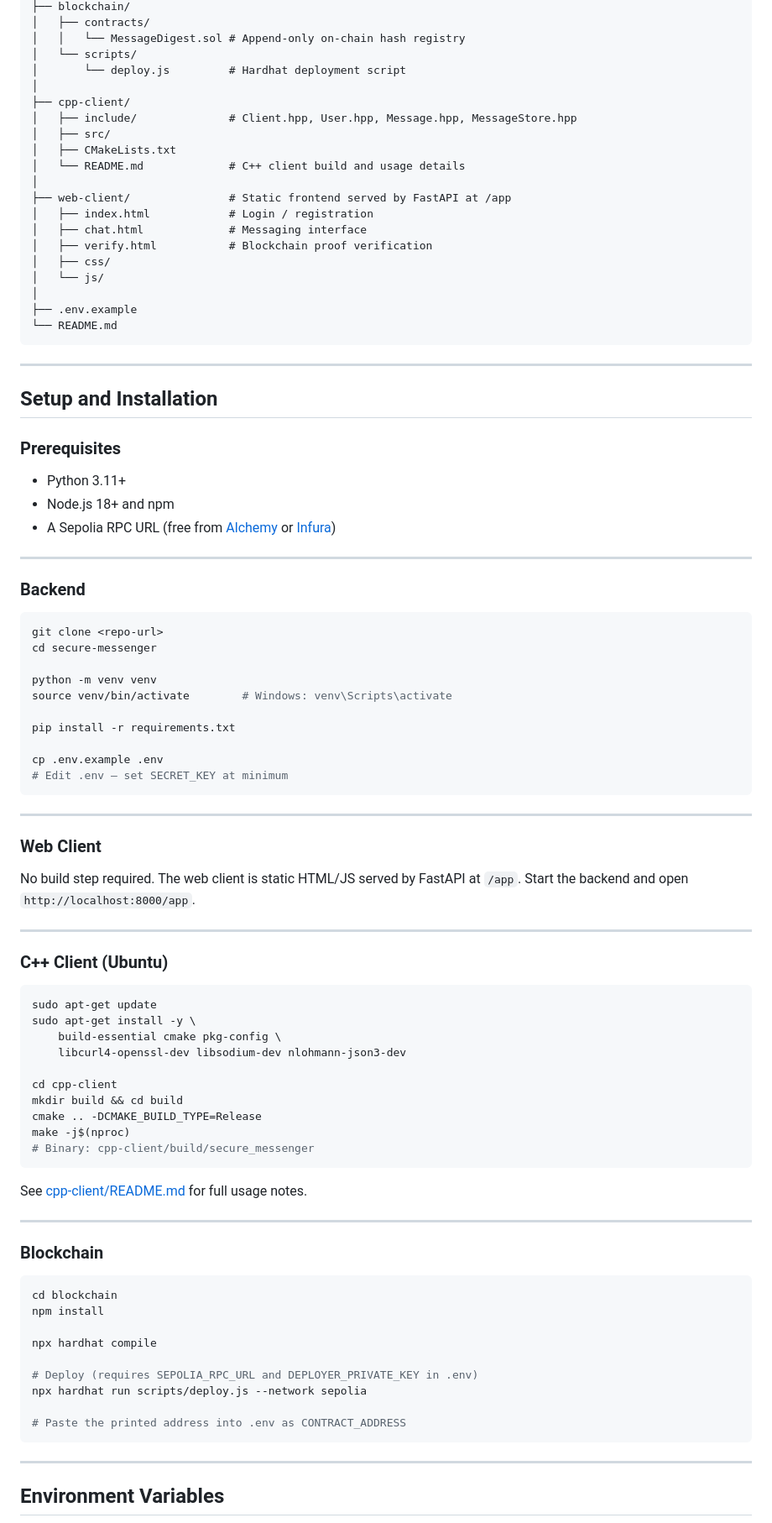
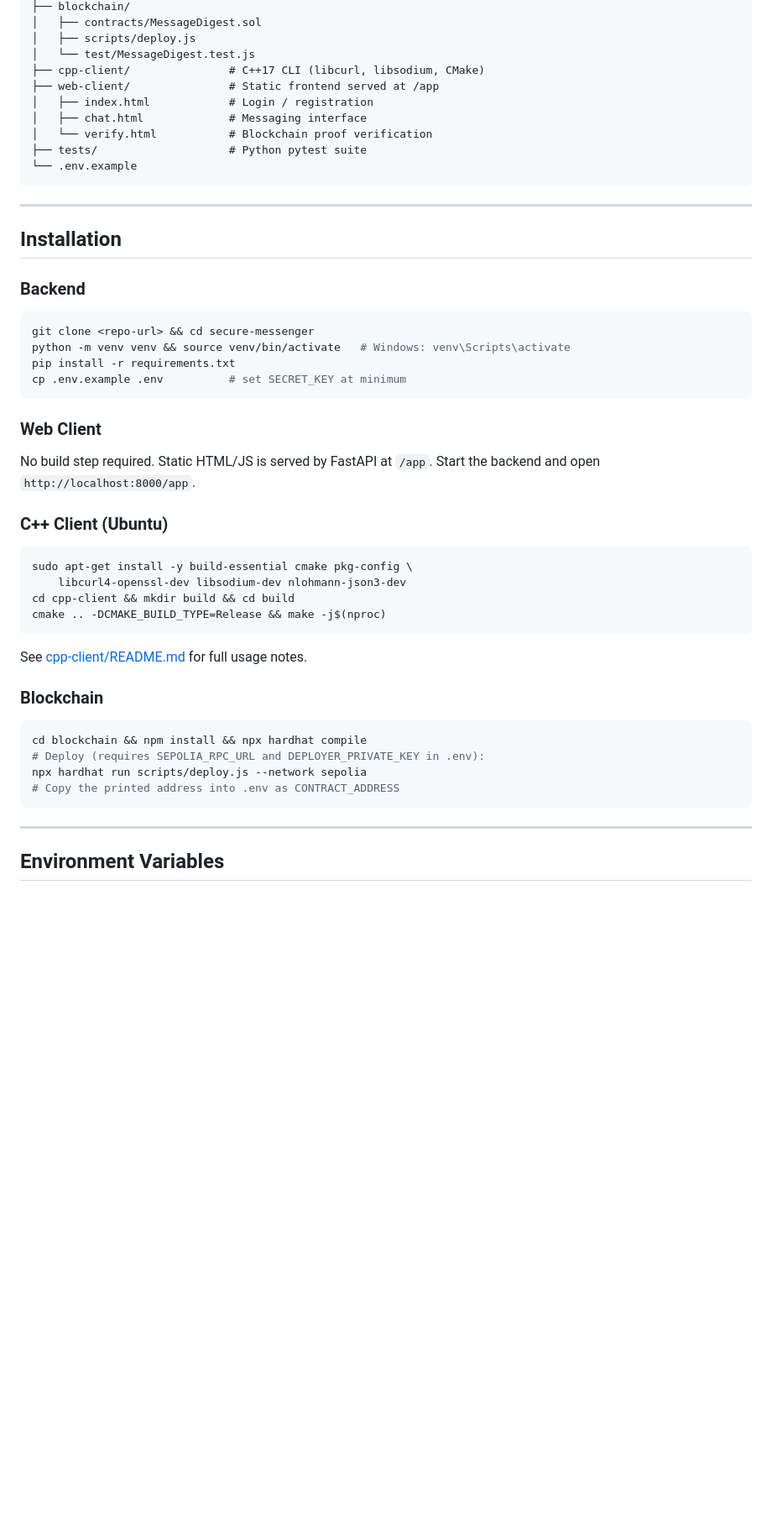
Before and after one commit to mahdi-m10/secure-mailbox, a Markdown page: README.md, the part around one of its changes. Shown at 84% size. GitHub-like rendering; blank space fills up the shorter version.

````diff
--- a/README.md
+++ b/README.md
@@ -68,92 +73,51 @@ secure-messenger/
 ├── blockchain/
-│   ├── contracts/
-│   │   └── MessageDigest.sol # Append-only on-chain hash registry
-│   └── scripts/
-│       └── deploy.js         # Hardhat deployment script
-│
-├── cpp-client/
-│   ├── include/              # Client.hpp, User.hpp, Message.hpp, MessageStore.hpp
-│   ├── src/
-│   ├── CMakeLists.txt
-│   └── README.md             # C++ client build and usage details
-│
-├── web-client/               # Static frontend served by FastAPI at /app
+│   ├── contracts/MessageDigest.sol
+│   ├── scripts/deploy.js
+│   └── test/MessageDigest.test.js
+├── cpp-client/               # C++17 CLI (libcurl, libsodium, CMake)
+├── web-client/               # Static frontend served at /app
 │   ├── index.html            # Login / registration
 │   ├── chat.html             # Messaging interface
-│   ├── verify.html           # Blockchain proof verification
-│   ├── css/
-│   └── js/
-│
-├── .env.example
-└── README.md
+│   └── verify.html           # Blockchain proof verification
+├── tests/                    # Python pytest suite
+└── .env.example
 ```
 
 ---
 
-## Setup and Installation
-
-### Prerequisites
-
-- Python 3.11+
-- Node.js 18+ and npm
-- A Sepolia RPC URL (free from [Alchemy](https://www.alchemy.com/) or [Infura](https://infura.io/))
-
----
+## Installation
 
 ### Backend
 
 ```bash
-git clone <repo-url>
-cd secure-messenger
-
-python -m venv venv
-source venv/bin/activate        # Windows: venv\Scripts\activate
-
+git clone <repo-url> && cd secure-messenger
+python -m venv venv && source venv/bin/activate   # Windows: venv\Scripts\activate
 pip install -r requirements.txt
-
-cp .env.example .env
-# Edit .env — set SECRET_KEY at minimum
+cp .env.example .env          # set SECRET_KEY at minimum
 ```
-
----
 
 ### Web Client
 
-No build step required. The web client is static HTML/JS served by FastAPI at `/app`. Start the backend and open `http://localhost:8000/app`.
-
----
+No build step required. Static HTML/JS is served by FastAPI at `/app`. Start the backend and open `http://localhost:8000/app`.
 
 ### C++ Client (Ubuntu)
 
 ```bash
-sudo apt-get update
-sudo apt-get install -y \
-    build-essential cmake pkg-config \
+sudo apt-get install -y build-essential cmake pkg-config \
     libcurl4-openssl-dev libsodium-dev nlohmann-json3-dev
-
-cd cpp-client
-mkdir build && cd build
-cmake .. -DCMAKE_BUILD_TYPE=Release
-make -j$(nproc)
-# Binary: cpp-client/build/secure_messenger
+cd cpp-client && mkdir build && cd build
+cmake .. -DCMAKE_BUILD_TYPE=Release && make -j$(nproc)
 ```
 
 See [cpp-client/README.md](cpp-client/README.md) for full usage notes.
 
----
-
 ### Blockchain
 
 ```bash
-cd blockchain
-npm install
-
-npx hardhat compile
-
-# Deploy (requires SEPOLIA_RPC_URL and DEPLOYER_PRIVATE_KEY in .env)
+cd blockchain && npm install && npx hardhat compile
+# Deploy (requires SEPOLIA_RPC_URL and DEPLOYER_PRIVATE_KEY in .env):
 npx hardhat run scripts/deploy.js --network sepolia
-
-# Paste the printed address into .env as CONTRACT_ADDRESS
+# Copy the printed address into .env as CONTRACT_ADDRESS
 ```
 
 ---
````
Also changed, not shown: other parts of README.md (+77 -77 lines).
